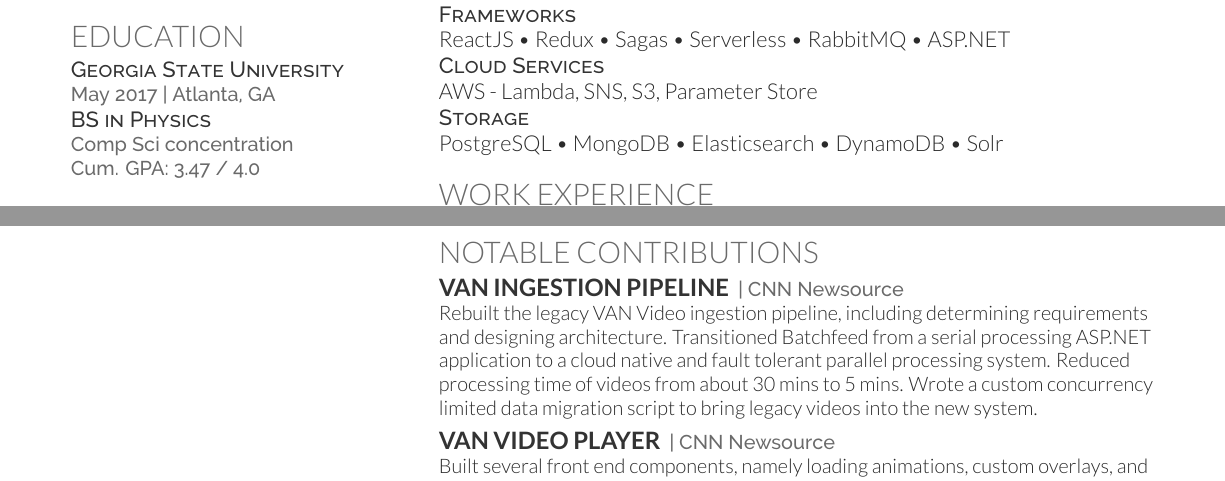
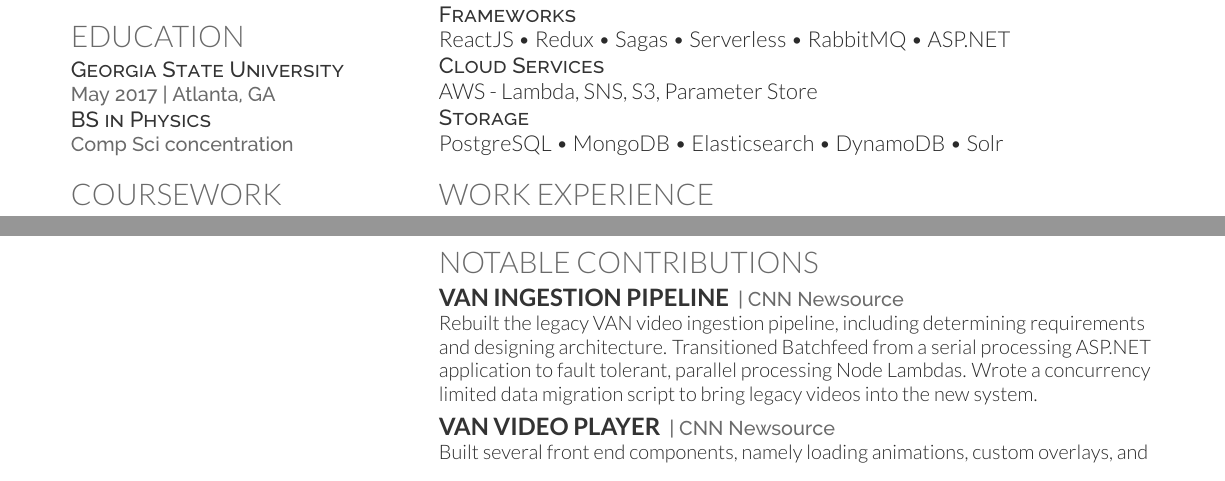
Before and after one commit to ColCross/Resume, a LaTeX CV (main.tex): two parts of the page, joined at a grey line, cut so that both start at the same text. The pictures show the PDF file resume.pdf that the author committed with the source.

Commit message:
More verbiage tweaks, remove GPA

```diff
--- a/main.tex
+++ b/main.tex
@@ -106,7 +106,6 @@ LinkedIn://  \href{https://www.linkedin.com/in/coltencross}{\custombold{ColtenCr
 \location{May 2017 | Atlanta, GA}
 \descript{BS in Physics}
 \location{Comp Sci concentration}
-\location{ Cum. GPA: 3.47 / 4.0 }
 \sectionsep
 
 \section{Coursework}
@@ -203,7 +202,7 @@ PostgreSQL \textbullet{} MongoDB \textbullet{} Elasticsearch \textbullet{} Dynam
 \section{Notable Contributions}
 \runsubsection{VAN Ingestion Pipeline}
 \location{| CNN Newsource}
-Rebuilt the legacy VAN Video ingestion pipeline, including determining requirements and designing architecture. Transitioned Batchfeed from a serial processing ASP.NET application to a cloud native and fault tolerant parallel processing system. Reduced processing time of videos from about 30 mins to 5 mins. Wrote a custom concurrency limited data migration script to bring legacy videos into the new system.
+Rebuilt the legacy VAN Video ingestion pipeline, including determining requirements and designing architecture. Transitioned Batchfeed from a serial processing ASP.NET application to fault tolerant, parallel processing Node Lambdas. Wrote a concurrency limited data migration script to bring legacy videos into the new system.
 \sectionsep
 
 \runsubsection{VAN Video Player}
```
Also changed, not shown: resume.pdf.
